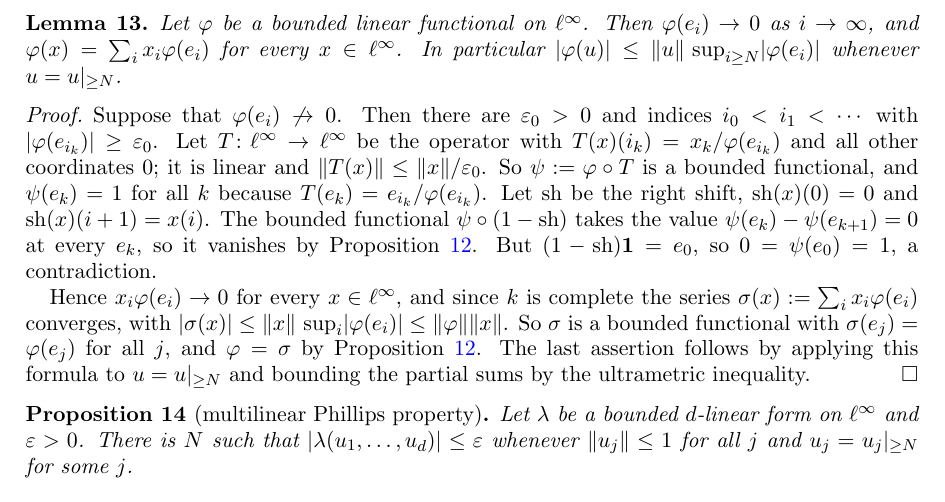
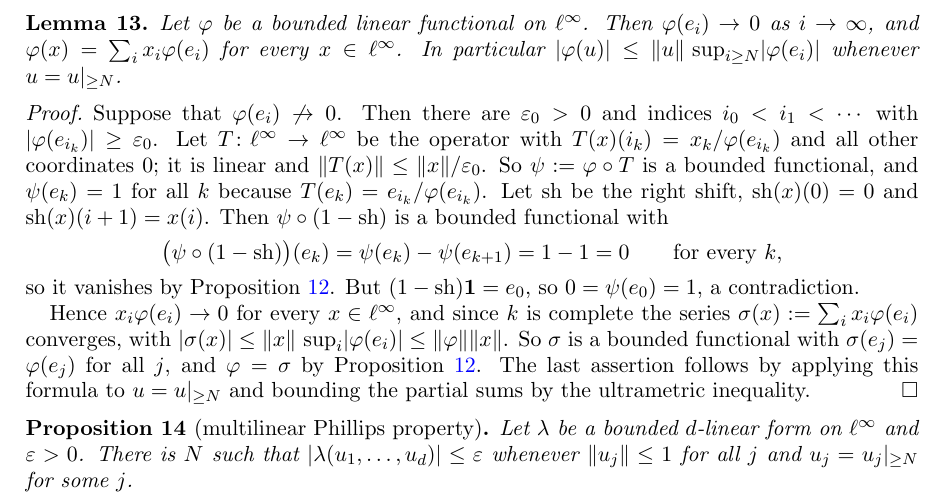
Before and after one commit to Deicyde/alternating-analytic-counterexample, a LaTeX problem sheet (paper/counterexample.tex): part of page 6 of 11, cut so that both start at the same text. Compiled offline with pdfLaTeX.

Commit message:
paper: write the vanishing of psi o (1 - sh) on the e_k as an equation

```diff
--- a/paper/counterexample.tex
+++ b/paper/counterexample.tex
@@ -348,8 +348,11 @@ $x\in\linf$. In particular $\abs{\varphi(u)}\le\norm u\,\sup_{i\ge N}\abs{\varph
 Suppose that $\varphi(e_i)\not\to0$. Then there are $\varepsilon_0>0$ and indices $i_0<i_1<\cdots$ with
 $\abs{\varphi(e_{i_k})}\ge\varepsilon_0$. Let $T\colon\linf\to\linf$ be the operator with $T(x)(i_k)=x_k/\varphi(e_{i_k})$ and all other
 coordinates $0$; it is linear and $\norm{T(x)}\le\norm x/\varepsilon_0$. So $\psi:=\varphi\circ T$ is a bounded functional, and
-$\psi(e_k)=1$ for all $k$ because $T(e_k)=e_{i_k}/\varphi(e_{i_k})$. Let $\sh$ be the right shift, $\sh(x)(0)=0$ and $\sh(x)(i+1)=x(i)$. The bounded functional
-$\psi\circ(1-\sh)$ takes the value $\psi(e_k)-\psi(e_{k+1})=0$ at every $e_k$, so it vanishes by Proposition~\ref{prop:nsc}. But
+$\psi(e_k)=1$ for all $k$ because $T(e_k)=e_{i_k}/\varphi(e_{i_k})$. Let $\sh$ be the right shift, $\sh(x)(0)=0$ and $\sh(x)(i+1)=x(i)$. Then $\psi\circ(1-\sh)$ is a bounded functional with
+\[
+\bigl(\psi\circ(1-\sh)\bigr)(e_k)=\psi(e_k)-\psi(e_{k+1})=1-1=0\qquad\text{for every }k,
+\]
+so it vanishes by Proposition~\ref{prop:nsc}. But
 $(1-\sh)\1=e_0$, so $0=\psi(e_0)=1$, a contradiction.
 
 Hence $x_i\varphi(e_i)\to0$ for every $x\in\linf$, and since $\kk$ is complete the series $\sigma(x):=\sum_ix_i\varphi(e_i)$
```
Also changed, not shown: paper/counterexample.pdf.
